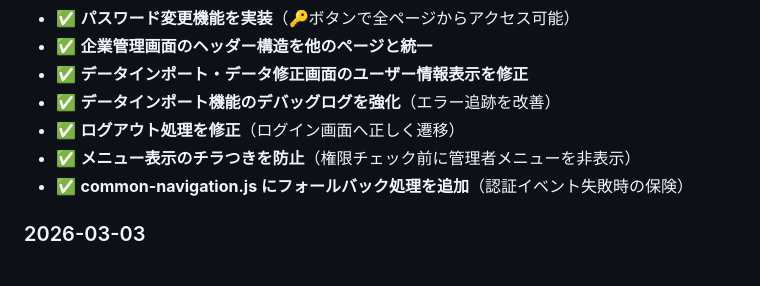
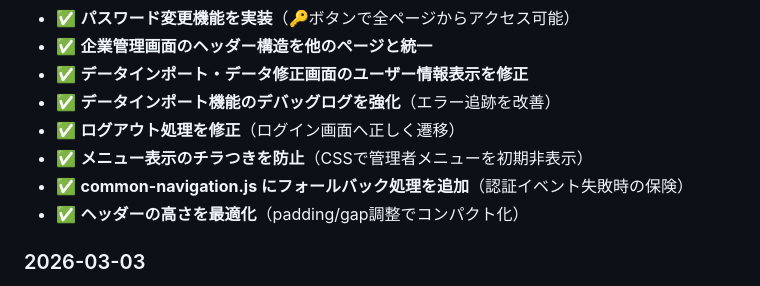
Before and after one commit to akari-imai-cyber/hiyari-hatto-system, a Markdown page: README.md, the part around the change. Rendered like a GitHub page.

```diff
--- a/README.md
+++ b/README.md
@@ -782,8 +782,9 @@ CREATE TABLE public.rate_limits (
 - ✅ **データインポート・データ修正画面のユーザー情報表示を修正**
 - ✅ **データインポート機能のデバッグログを強化**（エラー追跡を改善）
 - ✅ **ログアウト処理を修正**（ログイン画面へ正しく遷移）
-- ✅ **メニュー表示のチラつきを防止**（権限チェック前に管理者メニューを非表示）
+- ✅ **メニュー表示のチラつきを防止**（CSSで管理者メニューを初期非表示）
 - ✅ **common-navigation.js にフォールバック処理を追加**（認証イベント失敗時の保険）
+- ✅ **ヘッダーの高さを最適化**（padding/gap調整でコンパクト化）
 
 ### 2026-03-03
 - ✅ **AI一括データ修正機能を実装**（店舗名→住所、重大度判定、荷物情報補完、カテゴリ判定）
```
